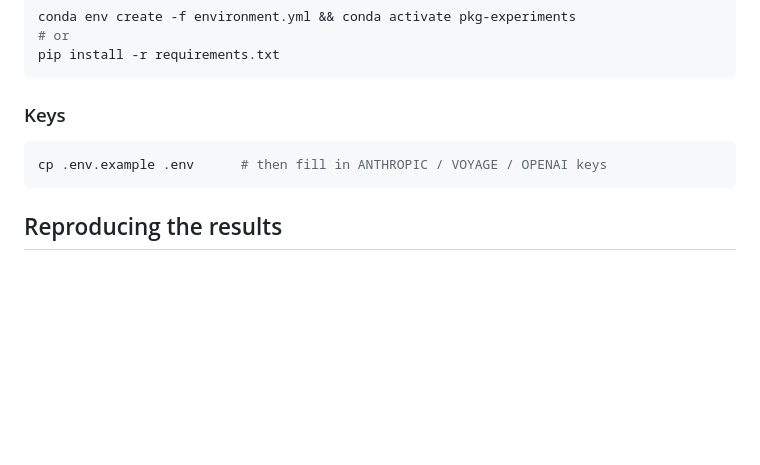
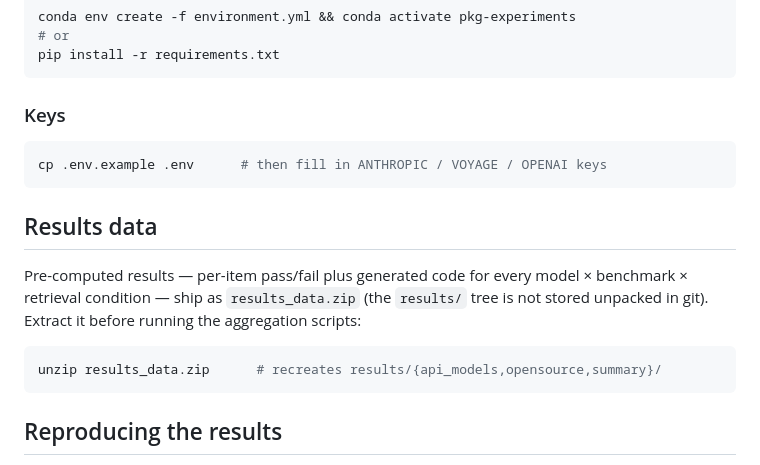
Before and after one commit to minhhieuh/ProgrammingKnowledgeGraph, a Markdown page: README.md, the part around the change. Rendered like a GitHub page; blank space fills up the shorter version.

Commit message:
Add results data as zip with extraction guide in README

````diff
--- a/README.md
+++ b/README.md
@@ -57,6 +57,14 @@ pip install -r requirements.txt
 cp .env.example .env      # then fill in ANTHROPIC / VOYAGE / OPENAI keys
 ```
 
+## Results data
+
+Pre-computed results — per-item pass/fail plus generated code for every model × benchmark × retrieval condition — ship as `results_data.zip` (the `results/` tree is not stored unpacked in git). Extract it before running the aggregation scripts:
+
+```bash
+unzip results_data.zip      # recreates results/{api_models,opensource,summary}/
+```
+
 ## Reproducing the results
 
 All commands run from the repo root.
````
